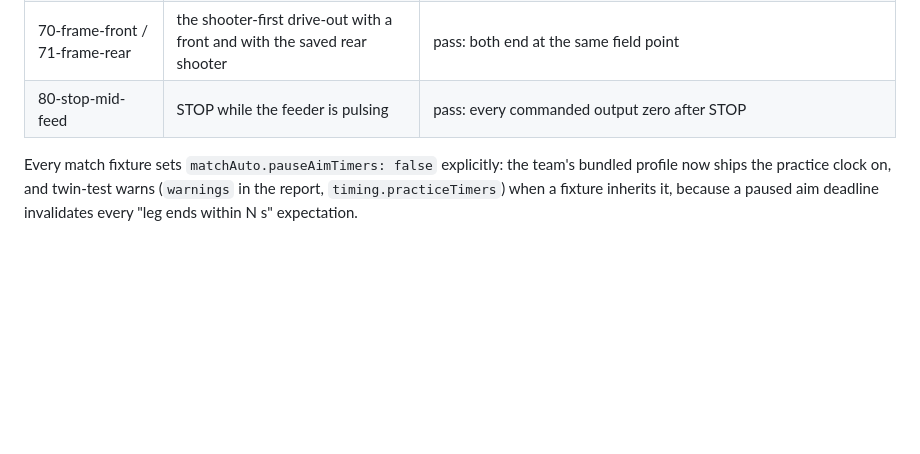
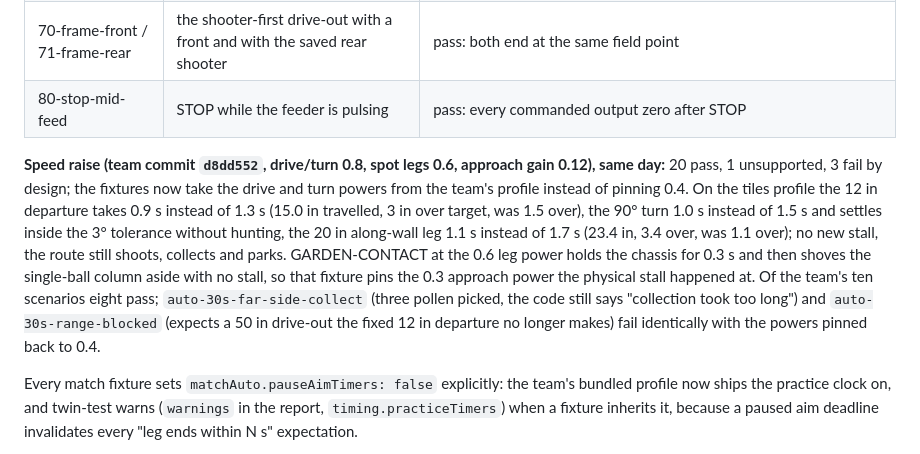
Before and after one commit to camels-hump-coders/biobuzz-digital-twin, a Markdown page: scenarios/physical/README.md, the part around the change. Rendered like a GitHub page; blank space fills up the shorter version.

Commit message:
Fixture README: outcomes of the team's speed raise (d8dd552)
Co-Authored-By: Claude Fable 5.1 <noreply@anthropic.com>

```diff
--- a/scenarios/physical/README.md
+++ b/scenarios/physical/README.md
@@ -38,6 +38,16 @@ missed each of them.
 | 70-frame-front / 71-frame-rear | the shooter-first drive-out with a front and with the saved rear shooter | pass: both end at the same field point |
 | 80-stop-mid-feed | STOP while the feeder is pulsing | pass: every commanded output zero after STOP |
 
+**Speed raise (team commit `d8dd552`, drive/turn 0.8, spot legs 0.6, approach gain 0.12), same day:** 20 pass, 1 unsupported,
+3 fail by design; the fixtures now take the drive and turn powers from the team's profile instead of pinning 0.4. On the
+tiles profile the 12 in departure takes 0.9 s instead of 1.3 s (15.0 in travelled, 3 in over target, was 1.5 over), the
+90° turn 1.0 s instead of 1.5 s and settles inside the 3° tolerance without hunting, the 20 in along-wall leg 1.1 s instead
+of 1.7 s (23.4 in, 3.4 over, was 1.1 over); no new stall, the route still shoots, collects and parks. GARDEN-CONTACT at
+the 0.6 leg power holds the chassis for 0.3 s and then shoves the single-ball column aside with no stall, so that fixture
+pins the 0.3 approach power the physical stall happened at. Of the team's ten scenarios eight pass; `auto-30s-far-side-collect`
+(three pollen picked, the code still says "collection took too long") and `auto-30s-range-blocked` (expects a 50 in
+drive-out the fixed 12 in departure no longer makes) fail identically with the powers pinned back to 0.4.
+
 Every match fixture sets `matchAuto.pauseAimTimers: false` explicitly: the team's bundled profile now ships the practice
 clock on, and twin-test warns (`warnings` in the report, `timing.practiceTimers`) when a fixture inherits it, because a
 paused aim deadline invalidates every "leg ends within N s" expectation.
```
